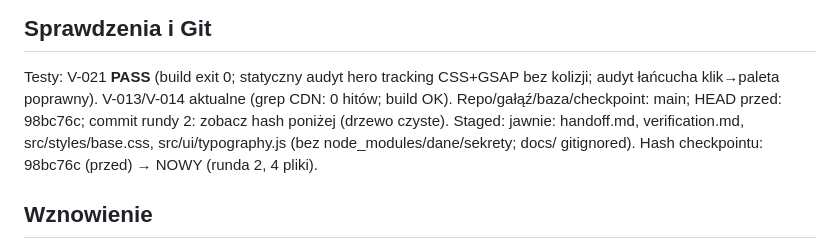
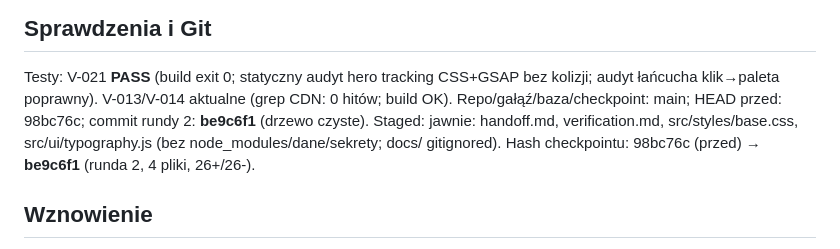
Before and after one commit to Lidzkowski/3d-demo2, a Markdown page: handoff.md, the part around the change. Rendered like a GitHub page.

Commit message:
handoff: r2 checkpoint hash be9c6f1

```diff
--- a/handoff.md
+++ b/handoff.md
@@ -28,9 +28,9 @@ Otwarte/blokery/stop: brak.
 
 ## Sprawdzenia i Git
 Testy: V-021 **PASS** (build exit 0; statyczny audyt hero tracking CSS+GSAP bez kolizji; audyt łańcucha klik→paleta poprawny). V-013/V-014 aktualne (grep CDN: 0 hitów; build OK).
-Repo/gałąź/baza/checkpoint: main; HEAD przed: 98bc76c; commit rundy 2: zobacz hash poniżej (drzewo czyste).
+Repo/gałąź/baza/checkpoint: main; HEAD przed: 98bc76c; commit rundy 2: **be9c6f1** (drzewo czyste).
 Staged: jawnie: handoff.md, verification.md, src/styles/base.css, src/ui/typography.js (bez node_modules/dane/sekrety; docs/ gitignored).
-Hash checkpointu: 98bc76c (przed) → NOWY (runda 2, 4 pliki).
+Hash checkpointu: 98bc76c (przed) → **be9c6f1** (runda 2, 4 pliki, 26+/26-).
 
 ## Wznowienie
 1. Użytkownik: hard refresh (Cmd+Shift+R) i test: (a) napis „LIQUID” bez nakładania, (b) klik karty palety → akcenty UI + blob zmieniają kolor, `.is-active` wskazuje wybrana karta.
```
